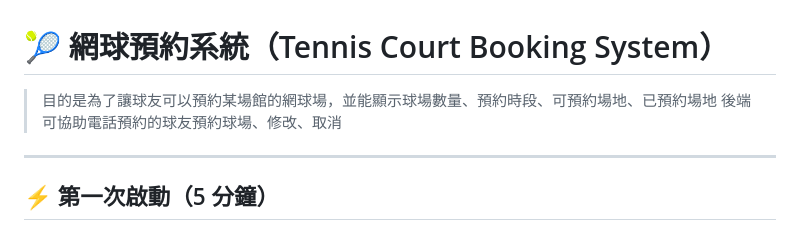
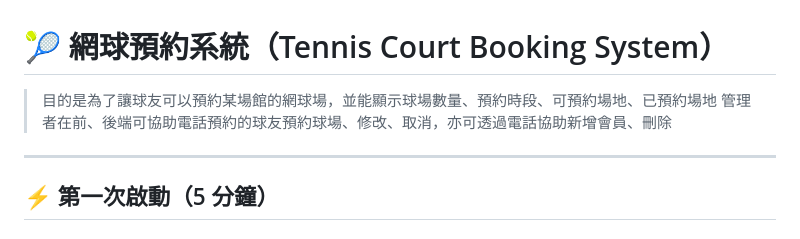
Before and after one commit to joe1234550-glitch/Book_Court, a Markdown page: README.md, the part around the change. GitHub-like rendering.

Commit message:
git 新增說明

```diff
--- a/README.md
+++ b/README.md
@@ -1,6 +1,6 @@
 # 🎾 網球預約系統（Tennis Court Booking System）
 > 目的是為了讓球友可以預約某場館的網球場，並能顯示球場數量、預約時段、可預約場地、已預約場地
-> 後端可協助電話預約的球友預約球場、修改、取消
+> 管理者在前、後端可協助電話預約的球友預約球場、修改、取消，亦可透過電話協助新增會員、刪除
 ---
 
 ## ⚡ 第一次啟動（5 分鐘）
```
